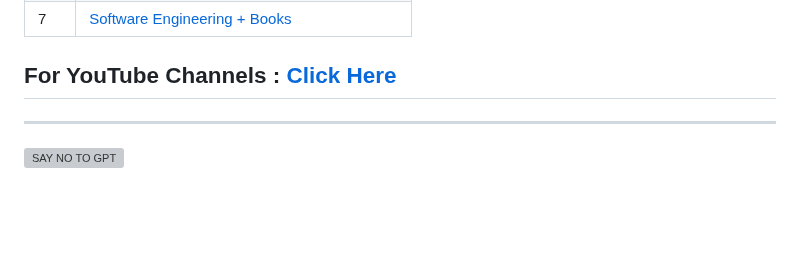
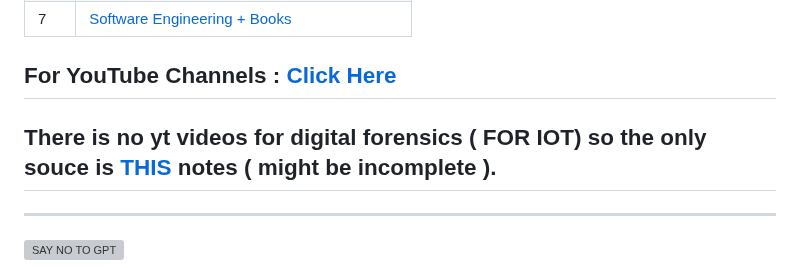
Before and after one commit to BEASTgg/5thsem, a Markdown page: README.md, the part around the change. Drawn GitHub-style; blank space fills up the shorter version; grey boxes are pictures that could not be loaded.

```diff
--- a/README.md
+++ b/README.md
@@ -78,6 +78,8 @@ SOFTWARE LAB 💻 -
 
 ## For YouTube Channels : [Click Here](https://drive.google.com/file/d/1XjsOFqfZncXrDc9RysR8f--vAP6_eF6p/view?usp=sharing)
 
+## There is no yt videos for digital forensics ( FOR IOT) so the only souce is [THIS]() notes ( might be incomplete ).
+
 ------------------------------------------------------------------------------------------------------------------------------------------------------------------------------------------------------------------------------
 
 
```
